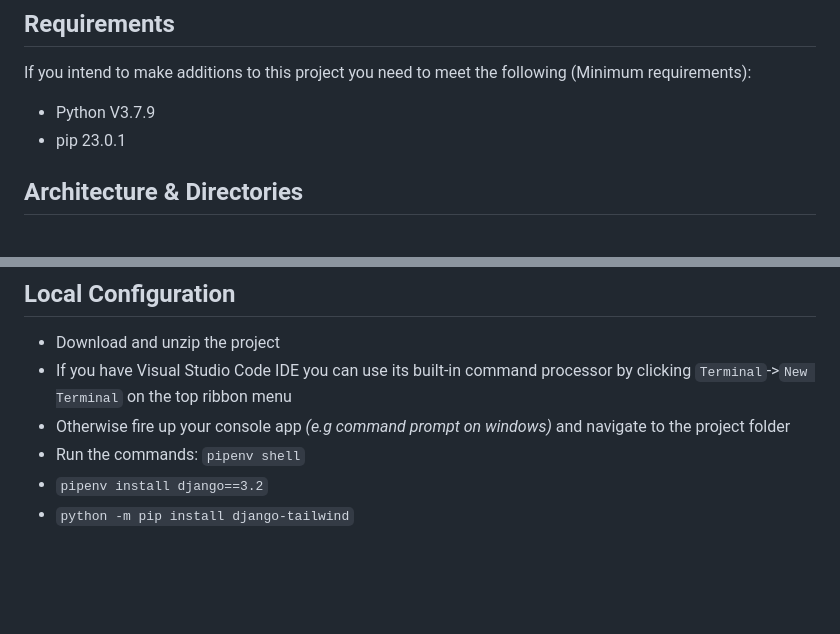
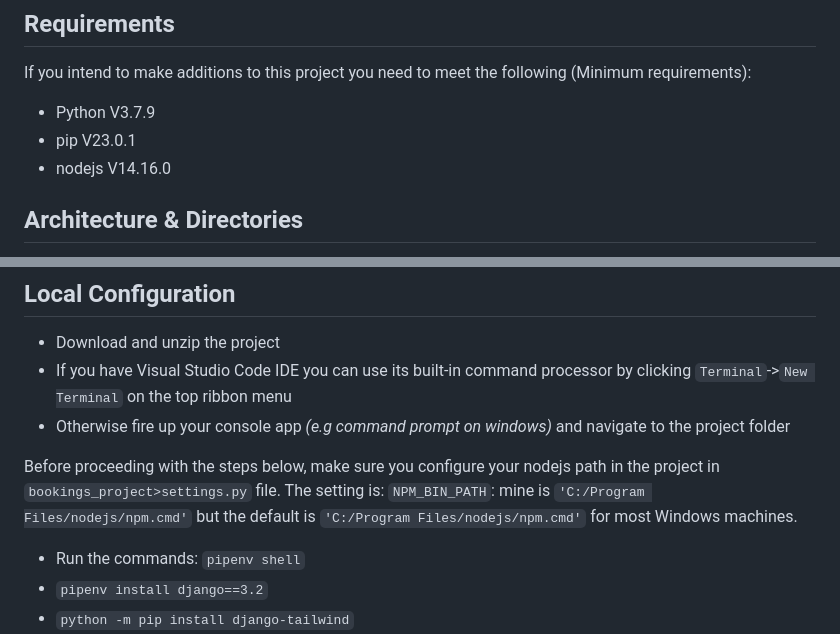
Before and after one commit to Ed1ezac/drivers-test-booking, a Markdown page: README.md, 2 parts joined by grey strips. Drawn GitHub-style; blank space fills up the shorter version.

Commit message:
updates app running instructions

```diff
--- a/README.md
+++ b/README.md
@@ -17,7 +17,8 @@ This system was made using the Django framework, a python framework for web syst
 ## Requirements
 If you intend to make additions to this project you need to meet the following (Minimum requirements):
 - Python V3.7.9
-- pip 23.0.1
+- pip V23.0.1
+- nodejs V14.16.0
 
 ## Architecture & Directories
 This project's architecture follows the Django framework architecture and directory structure. The root folder contains 5 folders:
@@ -34,6 +35,11 @@ Each abstraction is a mini-app with its own `view.py`, `urls.py` and `models.py`
 - Download and unzip the project
 - If you have Visual Studio Code IDE you can use its built-in command processor by clicking `Terminal`->`New Terminal` on the top ribbon menu
 - Otherwise fire up your console app *(e.g command prompt on windows)* and navigate to the project folder
+
+Before proceeding with the steps below, make sure you configure your nodejs
+path in the project in `bookings_project>settings.py` file. The setting is:
+`NPM_BIN_PATH`: mine is `'C:/Program Files/nodejs/npm.cmd'` but the default is `'C:/Program Files/nodejs/npm.cmd'` for most Windows machines.
+
 - Run the commands: `pipenv shell`
 - `pipenv install django==3.2`
 - `python -m pip install django-tailwind`
```
